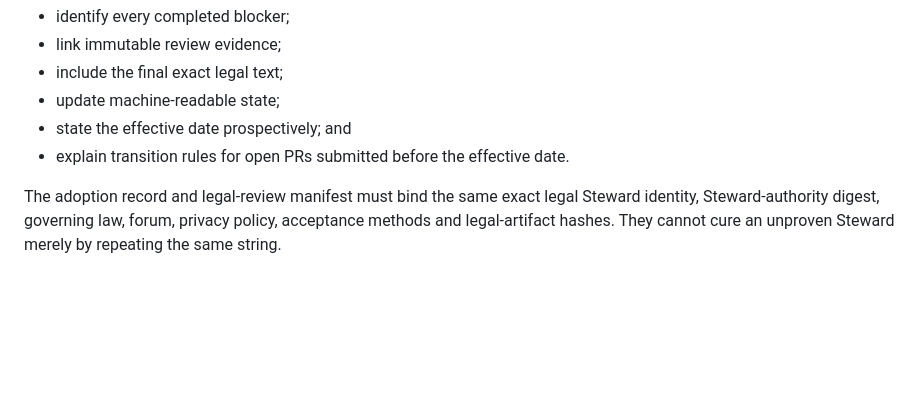
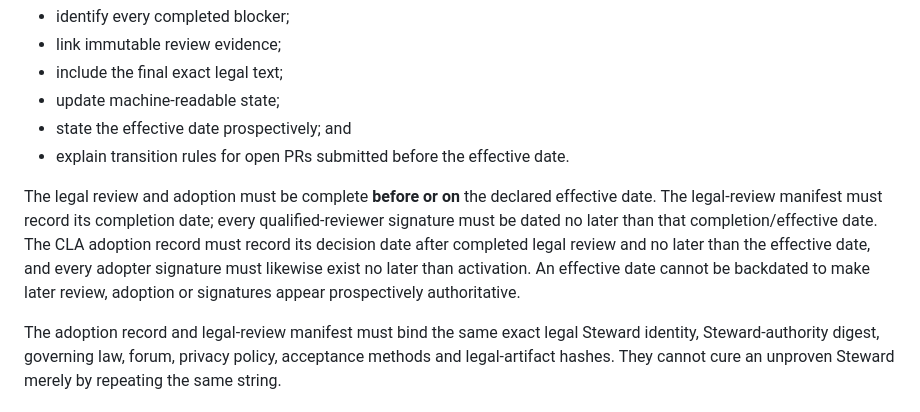
Before and after one commit to Exergism-Commons/governance, a Markdown page: cla/ADOPTION.md, the part around the change. GitHub-like rendering; blank space fills up the shorter version.

Commit message:
Require prospective CLA review and adoption completion

```diff
--- a/cla/ADOPTION.md
+++ b/cla/ADOPTION.md
@@ -145,6 +145,8 @@ Activation should occur through a dedicated PR whose sole substantive purpose is
 - state the effective date prospectively; and
 - explain transition rules for open PRs submitted before the effective date.
 
+The legal review and adoption must be complete **before or on** the declared effective date. The legal-review manifest must record its completion date; every qualified-reviewer signature must be dated no later than that completion/effective date. The CLA adoption record must record its decision date after completed legal review and no later than the effective date, and every adopter signature must likewise exist no later than activation. An effective date cannot be backdated to make later review, adoption or signatures appear prospectively authoritative.
+
 The adoption record and legal-review manifest must bind the same exact legal Steward identity, Steward-authority digest, governing law, forum, privacy policy, acceptance methods and legal-artifact hashes. They cannot cure an unproven Steward merely by repeating the same string.
 
 ## 5. No accidental activation
```
